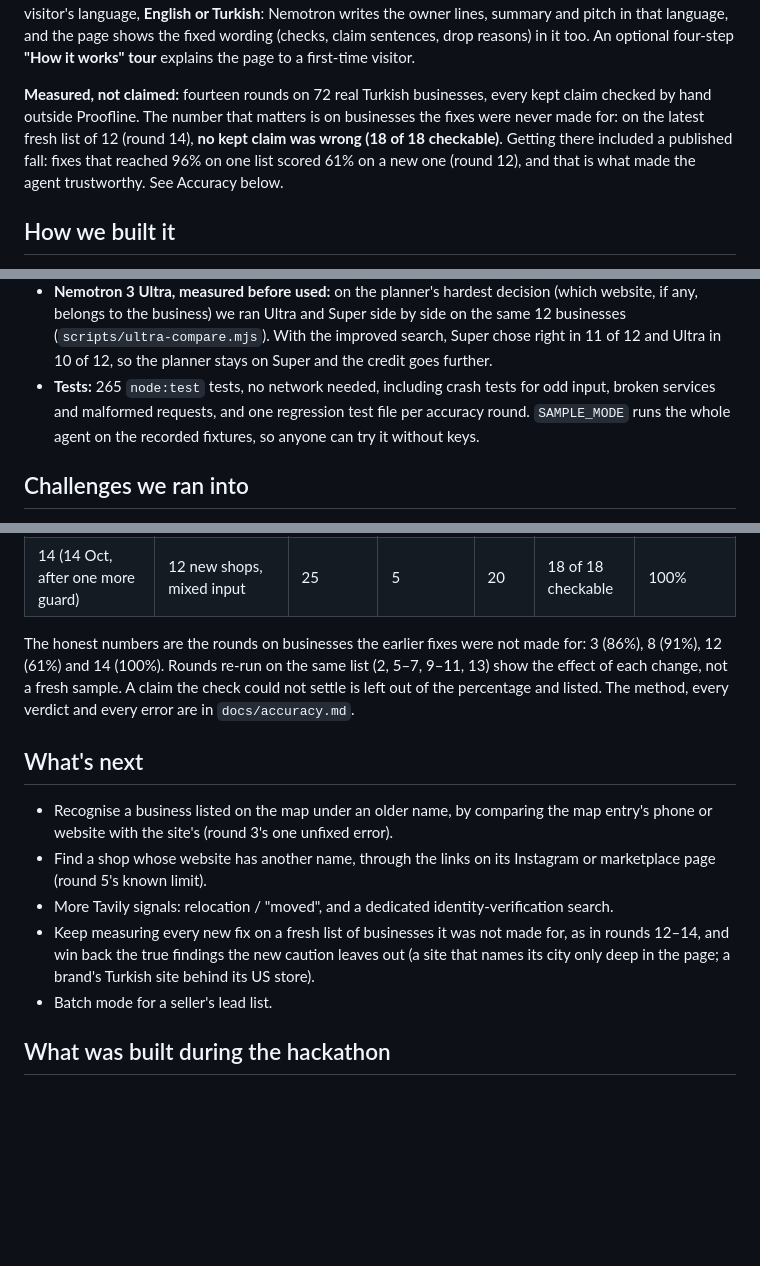
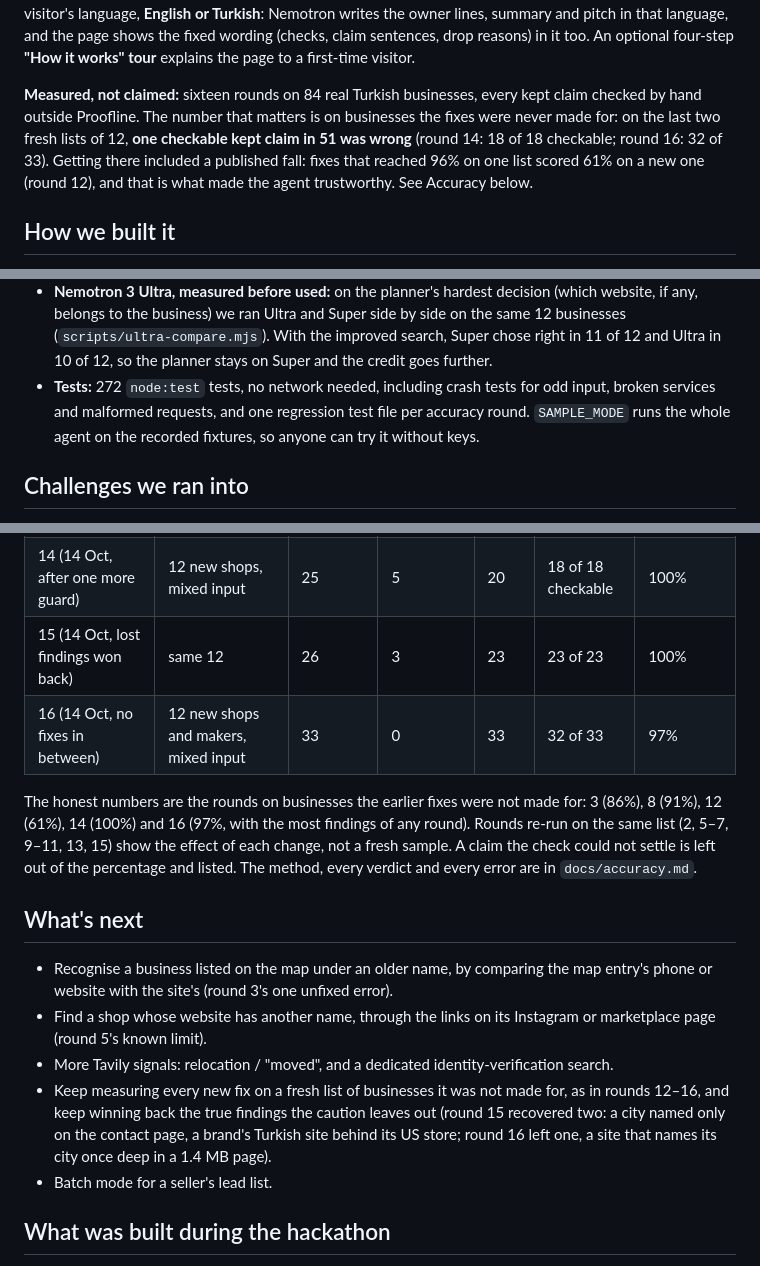
Before and after one commit to jpalii77/proofline, a Markdown page: docs/devpost-v2.md, 3 parts joined by grey strips. Drawn GitHub-style; blank space fills up the shorter version.

Commit message:
Devpost text: rounds 15-16, 84 businesses, 272 tests

```diff
--- a/docs/devpost-v2.md
+++ b/docs/devpost-v2.md
@@ -30,7 +30,7 @@ Every step streams to the page as a live trace. Every claim has a **Re-run proof
 
 The public demo opens with four recorded, fictional examples (instant, free) and a capped live mode that calls Tavily and Nemotron for real. The examples replay **real Nemotron answers**, recorded once on Token Factory in English and Turkish with their model ids, tokens and latency; the panel labels them "recorded, no new tokens", and the gate and the other code checks run again on every replay. The whole report follows the visitor's language, **English or Turkish**: Nemotron writes the owner lines, summary and pitch in that language, and the page shows the fixed wording (checks, claim sentences, drop reasons) in it too. An optional four-step **"How it works" tour** explains the page to a first-time visitor.
 
-**Measured, not claimed:** fourteen rounds on 72 real Turkish businesses, every kept claim checked by hand outside Proofline. The number that matters is on businesses the fixes were never made for: on the latest fresh list of 12 (round 14), **no kept claim was wrong (18 of 18 checkable)**. Getting there included a published fall: fixes that reached 96% on one list scored 61% on a new one (round 12), and that is what made the agent trustworthy. See Accuracy below.
+**Measured, not claimed:** sixteen rounds on 84 real Turkish businesses, every kept claim checked by hand outside Proofline. The number that matters is on businesses the fixes were never made for: on the last two fresh lists of 12, **one checkable kept claim in 51 was wrong** (round 14: 18 of 18 checkable; round 16: 32 of 33). Getting there included a published fall: fixes that reached 96% on one list scored 61% on a new one (round 12), and that is what made the agent trustworthy. See Accuracy below.
 
 ## How we built it
 
@@ -50,7 +50,7 @@ The public demo opens with four recorded, fictional examples (instant, free) and
 - **Interface:** single page, no framework; English and Turkish interface and report (`public/i18n.js`, `public/report-lang.js`), guided tour (`public/tour.js`), phone layout checked at 375 px.
 - **Recorded examples:** `npm run record-samples` runs the four fictional examples once through the live Nemotron brain (7 calls each, English and Turkish) and saves every answer with its model id, tokens, latency and output format; the demo replays them (`src/agent/recorded-brain.mjs`). A step with no recording falls back to a rule-based stand-in, named as such.
 - **Nemotron 3 Ultra, measured before used:** on the planner's hardest decision (which website, if any, belongs to the business) we ran Ultra and Super side by side on the same 12 businesses (`scripts/ultra-compare.mjs`). With the improved search, Super chose right in 11 of 12 and Ultra in 10 of 12, so the planner stays on Super and the credit goes further.
-- **Tests:** 265 `node:test` tests, no network needed, including crash tests for odd input, broken services and malformed requests, and one regression test file per accuracy round. `SAMPLE_MODE` runs the whole agent on the recorded fixtures, so anyone can try it without keys.
+- **Tests:** 272 `node:test` tests, no network needed, including crash tests for odd input, broken services and malformed requests, and one regression test file per accuracy round. `SAMPLE_MODE` runs the whole agent on the recorded fixtures, so anyone can try it without keys.
 
 ## Challenges we ran into
 
@@ -112,15 +112,17 @@ The live agent runs on lists of 12 real Turkish small businesses; every claim th
 | 12 (14 Oct, fixes tested on new businesses) | 12 new shops, mixed input | 35 | 1 | 34 | 20 of 33 checkable | 61% |
 | 13 (14 Oct, after fixes) | same 12 | 28 | 6 | 22 | 20 of 22 | 91% |
 | 14 (14 Oct, after one more guard) | 12 new shops, mixed input | 25 | 5 | 20 | 18 of 18 checkable | 100% |
+| 15 (14 Oct, lost findings won back) | same 12 | 26 | 3 | 23 | 23 of 23 | 100% |
+| 16 (14 Oct, no fixes in between) | 12 new shops and makers, mixed input | 33 | 0 | 33 | 32 of 33 | 97% |
 
-The honest numbers are the rounds on businesses the earlier fixes were not made for: 3 (86%), 8 (91%), 12 (61%) and 14 (100%). Rounds re-run on the same list (2, 5–7, 9–11, 13) show the effect of each change, not a fresh sample. A claim the check could not settle is left out of the percentage and listed. The method, every verdict and every error are in `docs/accuracy.md`.
+The honest numbers are the rounds on businesses the earlier fixes were not made for: 3 (86%), 8 (91%), 12 (61%), 14 (100%) and 16 (97%, with the most findings of any round). Rounds re-run on the same list (2, 5–7, 9–11, 13, 15) show the effect of each change, not a fresh sample. A claim the check could not settle is left out of the percentage and listed. The method, every verdict and every error are in `docs/accuracy.md`.
 
 ## What's next
 
 - Recognise a business listed on the map under an older name, by comparing the map entry's phone or website with the site's (round 3's one unfixed error).
 - Find a shop whose website has another name, through the links on its Instagram or marketplace page (round 5's known limit).
 - More Tavily signals: relocation / "moved", and a dedicated identity-verification search.
-- Keep measuring every new fix on a fresh list of businesses it was not made for, as in rounds 12–14, and win back the true findings the new caution leaves out (a site that names its city only deep in the page; a brand's Turkish site behind its US store).
+- Keep measuring every new fix on a fresh list of businesses it was not made for, as in rounds 12–16, and keep winning back the true findings the caution leaves out (round 15 recovered two: a city named only on the contact page, a brand's Turkish site behind its US store; round 16 left one, a site that names its city once deep in a 1.4 MB page).
 - Batch mode for a seller's lead list.
 
 ## What was built during the hackathon
```
